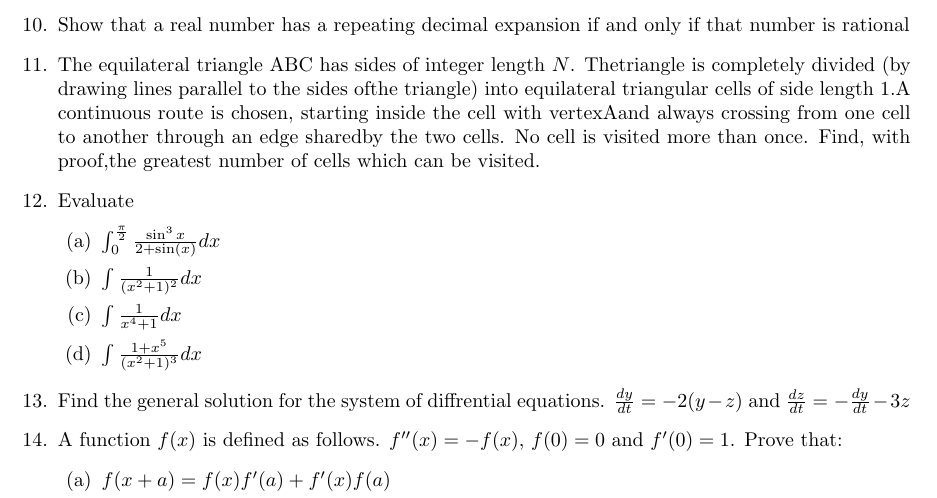
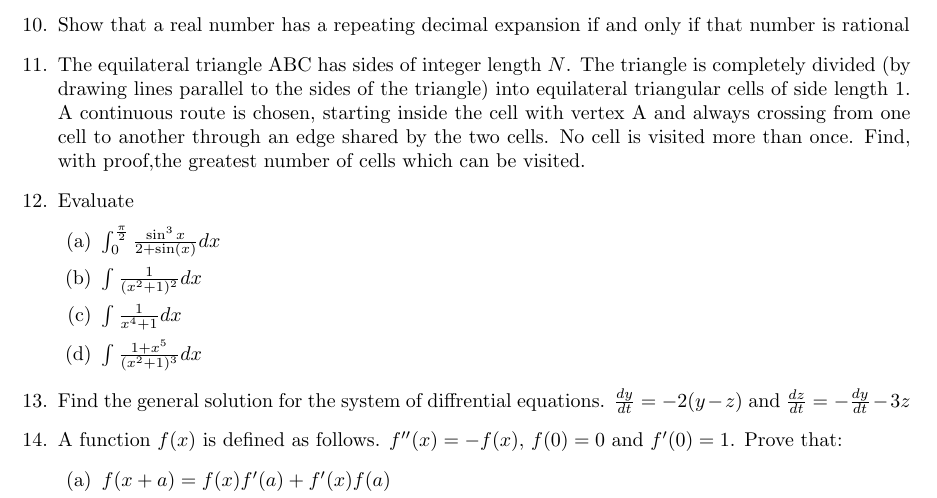
Before and after one commit to sbneelu/maths-problems, a LaTeX document (problems-sets/tex/set5.tex): part of page 2 of 2, cut so that both start at the same text. Compiled offline with pdfLaTeX.

Commit message:
Corrected error on problem sheet 5, question 11

```diff
--- a/problems-sets/tex/set5.tex
+++ b/problems-sets/tex/set5.tex
@@ -66,7 +66,7 @@
 	Show that a real number has a repeating decimal expansion if and only if that number is rational
 
 	\item
-	The equilateral triangle ABC has sides of integer length $N$.  Thetriangle is completely divided (by drawing lines parallel to the sides ofthe triangle) into equilateral triangular cells of side length 1.A continuous route is chosen, starting inside the cell with vertexAand always crossing from one cell to another through an edge sharedby the two cells. No cell is visited more than once. Find, with proof,the greatest number of cells which can be visited.
+	The equilateral triangle ABC has sides of integer length $N$. The triangle is completely divided (by drawing lines parallel to the sides of the triangle) into equilateral triangular cells of side length 1. A continuous route is chosen, starting inside the cell with vertex A and always crossing from one cell to another through an edge shared by the two cells. No cell is visited more than once. Find, with proof,the greatest number of cells which can be visited.
 
 	\item
 	Evaluate
```
Also changed, not shown: problems-sets/pdf/set5.pdf.
